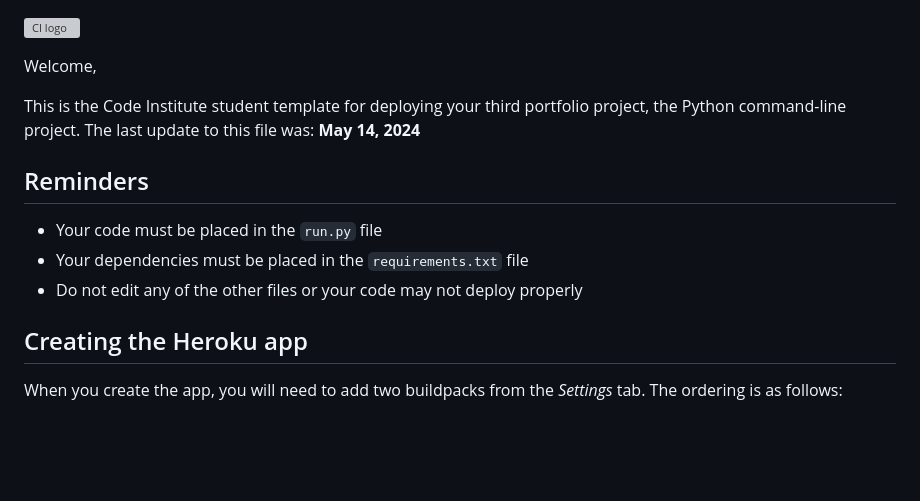
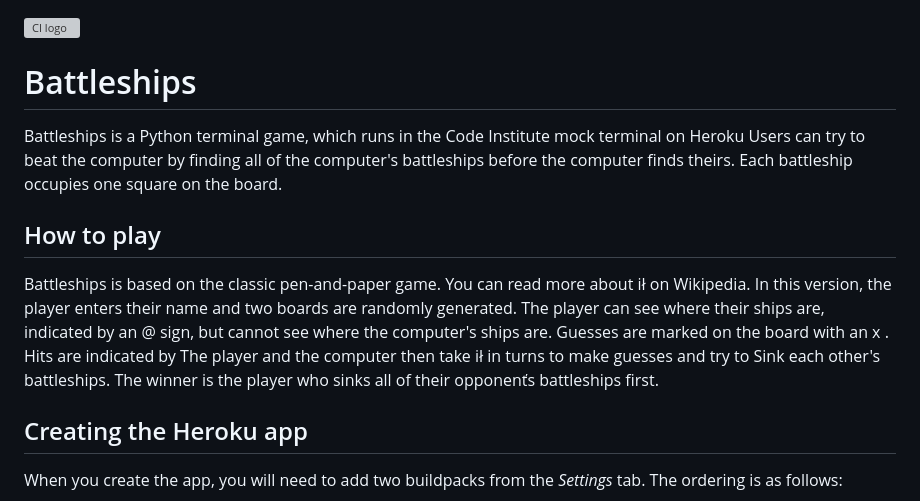
Before and after one commit to Dasmix/battleships, a Markdown page: README.md, the part around the change. GitHub-like rendering; blank space fills up the shorter version; grey boxes are pictures that could not be loaded.

```diff
--- a/README.md
+++ b/README.md
@@ -1,14 +1,21 @@
 ![CI logo](https://codeinstitute.s3.amazonaws.com/fullstack/ci_logo_small.png)
 
-Welcome,
+# Battleships
 
-This is the Code Institute student template for deploying your third portfolio project, the Python command-line project. The last update to this file was: **May 14, 2024**
+Battleships is a Python terminal game, which runs in the Code Institute mock terminal on Heroku
+Users can try to beat the computer by finding all of the computer's battleships before the computer finds theirs. Each
+battleship occupies one square on the board.
 
-## Reminders
 
-- Your code must be placed in the `run.py` file
-- Your dependencies must be placed in the `requirements.txt` file
-- Do not edit any of the other files or your code may not deploy properly
+
+## How to play
+
+Battleships is based on the classic pen-and-paper game. You can read more about ił on Wikipedia.
+In this version, the player enters their name and two boards are randomly generated.
+The player can see where their ships are, indicated by an @ sign, but cannot see where the computer's ships are.
+Guesses are marked on the board with an x . Hits are indicated by
+The player and the computer then take ił in turns to make guesses and try to Sink each other's battleships.
+The winner is the player who sinks all of their opponenťs battleships first.
 
 ## Creating the Heroku app
 
```
Also changed, not shown: battleshipboards.png (added), battleshipr.png (added), battleships.png (added).
